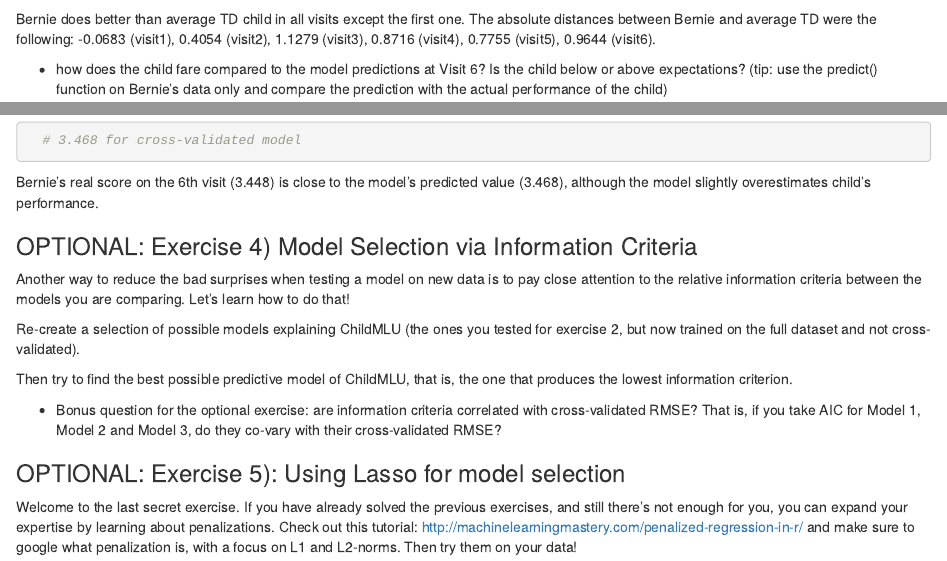
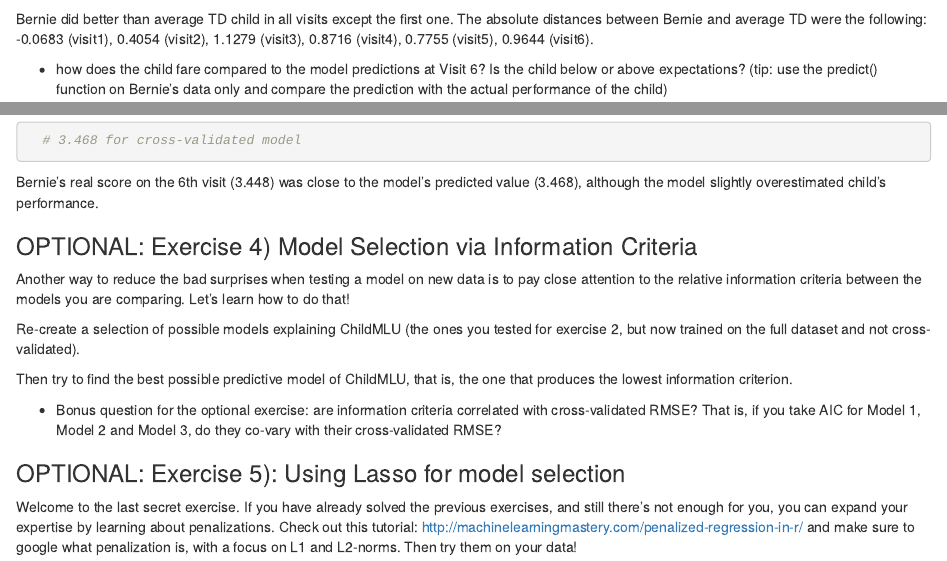
Before and after one commit to Kaya25/ExpM3-A2, an R Markdown document (A1_P3_LangASD_prediction_final.Rmd): the page in a window 1100 px wide, from 16670 px down, and a second part further down, joined at a grey line. Rendered offline with R 4.5, knitr and Pandoc, with nearby package versions; some code elsewhere in the file could not run offline.

Commit message:
Add files via upload

````diff
--- a/A1_P3_LangASD_prediction_final.Rmd
+++ b/A1_P3_LangASD_prediction_final.Rmd
@@ -469,7 +469,7 @@ lines(Avg_scores)
 bernie$CHI_MLU - Avg_scores
 
 ```
-Bernie does better than average TD child in all visits except the first one. The absolute distances between Bernie and average TD were the following: -0.0683 (visit1), 0.4054 (visit2), 1.1279 (visit3), 0.8716 (visit4), 0.7755 (visit5), 0.9644 (visit6).
+Bernie did better than average TD child in all visits except the first one. The absolute distances between Bernie and average TD were the following: -0.0683 (visit1), 0.4054 (visit2), 1.1279 (visit3), 0.8716 (visit4), 0.7755 (visit5), 0.9644 (visit6).
 
 
 - how does the child fare compared to the model predictions at Visit 6? Is the child below or above expectations? (tip: use the predict() function on Bernie's data only and compare the prediction with the actual performance of the child)
@@ -486,7 +486,7 @@ predict(mb,bernie)
 predict(m_final,bernie)
   # 3.468 for cross-validated model
 ```
-Bernie's real score on the 6th visit (3.448) is close to the model's predicted value (3.468), although the model slightly overestimates child’s performance.
+Bernie's real score on the 6th visit (3.448) was close to the model's predicted value (3.468), although the model slightly overestimated child’s performance.
 
 
 
````
